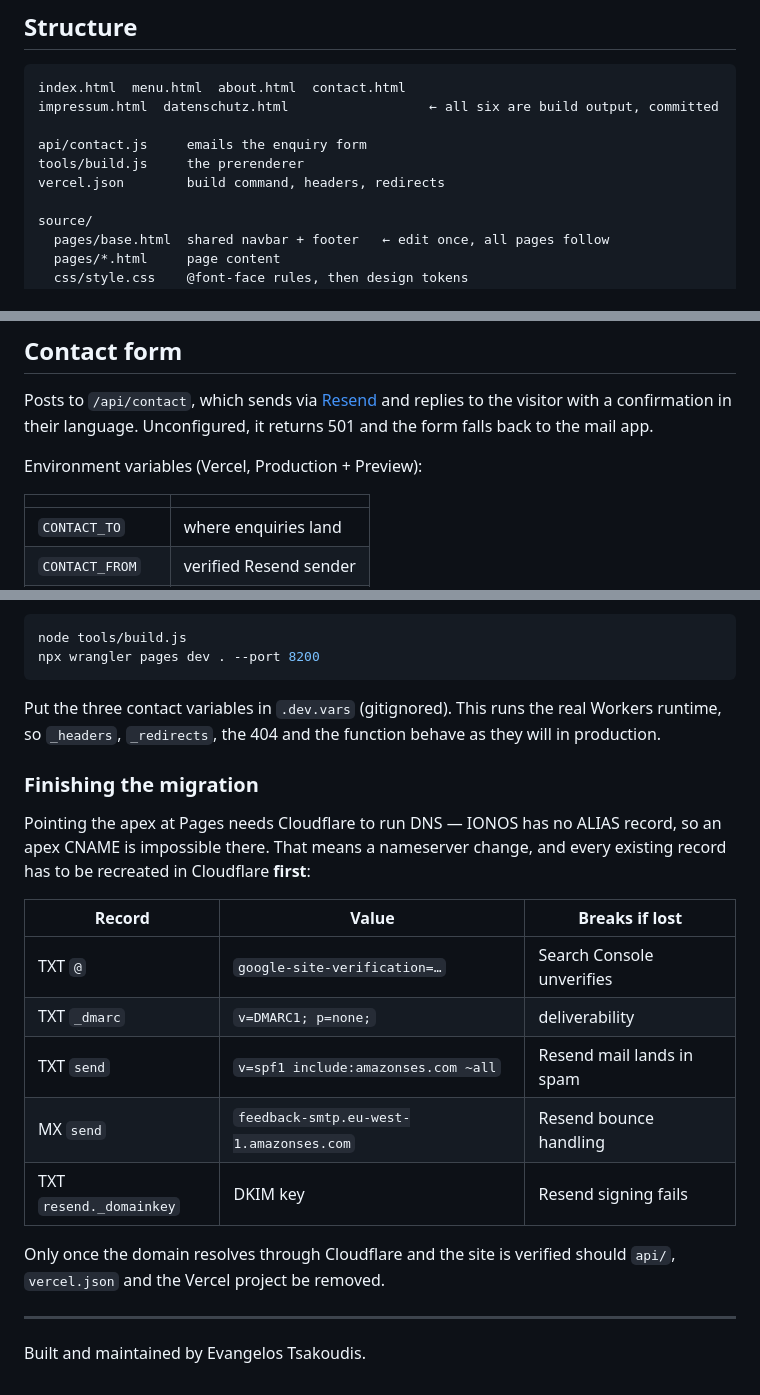
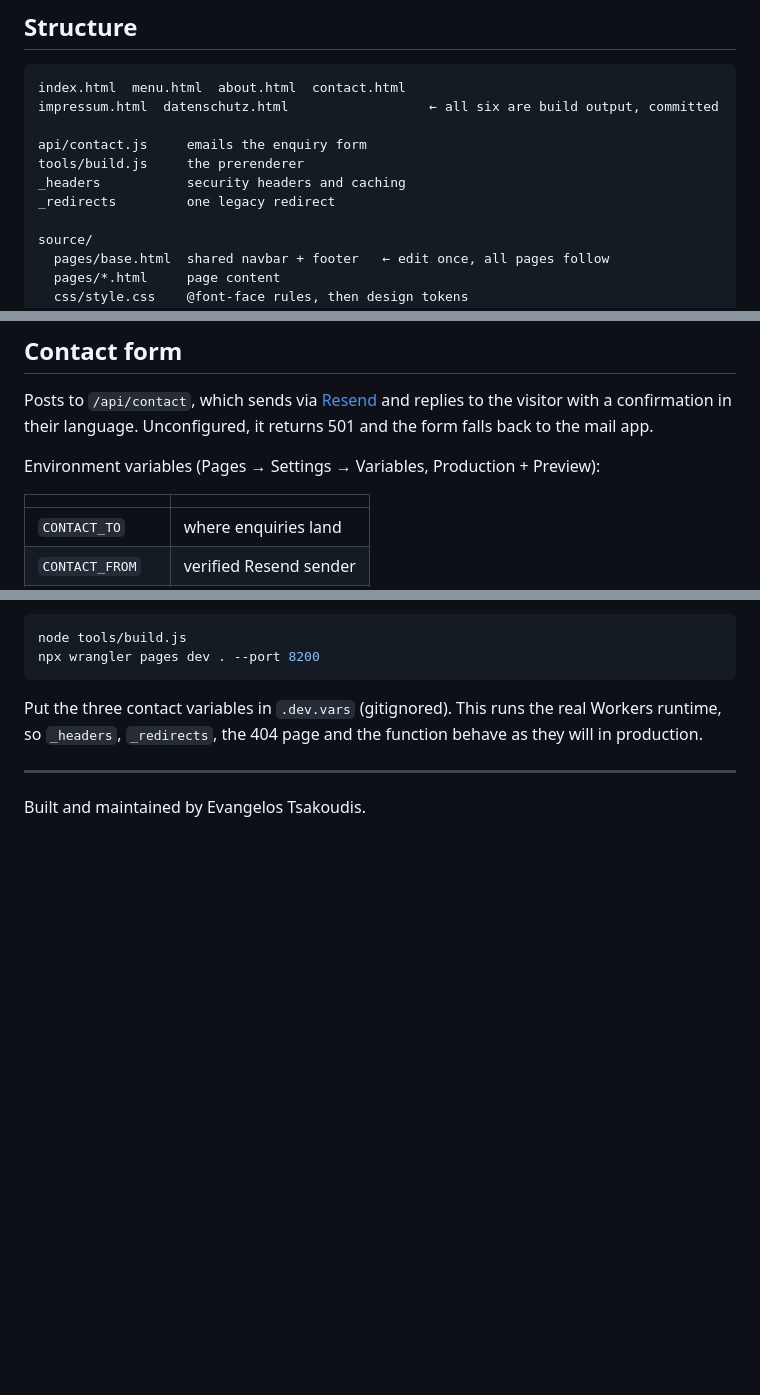
Before and after one commit to evangelostsak/cinnamon_and_sugar, a Markdown page: README.md, 3 parts joined by grey strips. Rendered like a GitHub page; blank space fills up the shorter version.

````diff
--- a/README.md
+++ b/README.md
@@ -34,7 +34,8 @@ impressum.html  datenschutz.html                  ← all six are build output,
 
 api/contact.js     emails the enquiry form
 tools/build.js     the prerenderer
-vercel.json        build command, headers, redirects
+_headers           security headers and caching
+_redirects         one legacy redirect
 
 source/
   pages/base.html  shared navbar + footer   ← edit once, all pages follow
@@ -94,7 +95,7 @@ Posts to `/api/contact`, which sends via [Resend](https://resend.com) and replie
 to the visitor with a confirmation in their language. Unconfigured, it returns 501
 and the form falls back to the mail app.
 
-Environment variables (Vercel, Production + Preview):
+Environment variables (Pages → Settings → Variables, Production + Preview):
 
 | | |
 | --- | --- |
@@ -171,25 +165,8 @@ npx wrangler pages dev . --port 8200
 ```
 
 Put the three contact variables in `.dev.vars` (gitignored). This runs the real
-Workers runtime, so `_headers`, `_redirects`, the 404 and the function behave as
-they will in production.
-
-### Finishing the migration
-
-Pointing the apex at Pages needs Cloudflare to run DNS — IONOS has no ALIAS
-record, so an apex CNAME is impossible there. That means a nameserver change, and
-every existing record has to be recreated in Cloudflare **first**:
-
-| Record | Value | Breaks if lost |
-| --- | --- | --- |
-| TXT `@` | `google-site-verification=…` | Search Console unverifies |
-| TXT `_dmarc` | `v=DMARC1; p=none;` | deliverability |
-| TXT `send` | `v=spf1 include:amazonses.com ~all` | Resend mail lands in spam |
-| MX `send` | `feedback-smtp.eu-west-1.amazonses.com` | Resend bounce handling |
-| TXT `resend._domainkey` | DKIM key | Resend signing fails |
-
-Only once the domain resolves through Cloudflare and the site is verified should
-`api/`, `vercel.json` and the Vercel project be removed.
+Workers runtime, so `_headers`, `_redirects`, the 404 page and the function
+behave as they will in production.
 
 ---
 
````
Also changed, not shown: other parts of README.md (+37 -44 lines).
